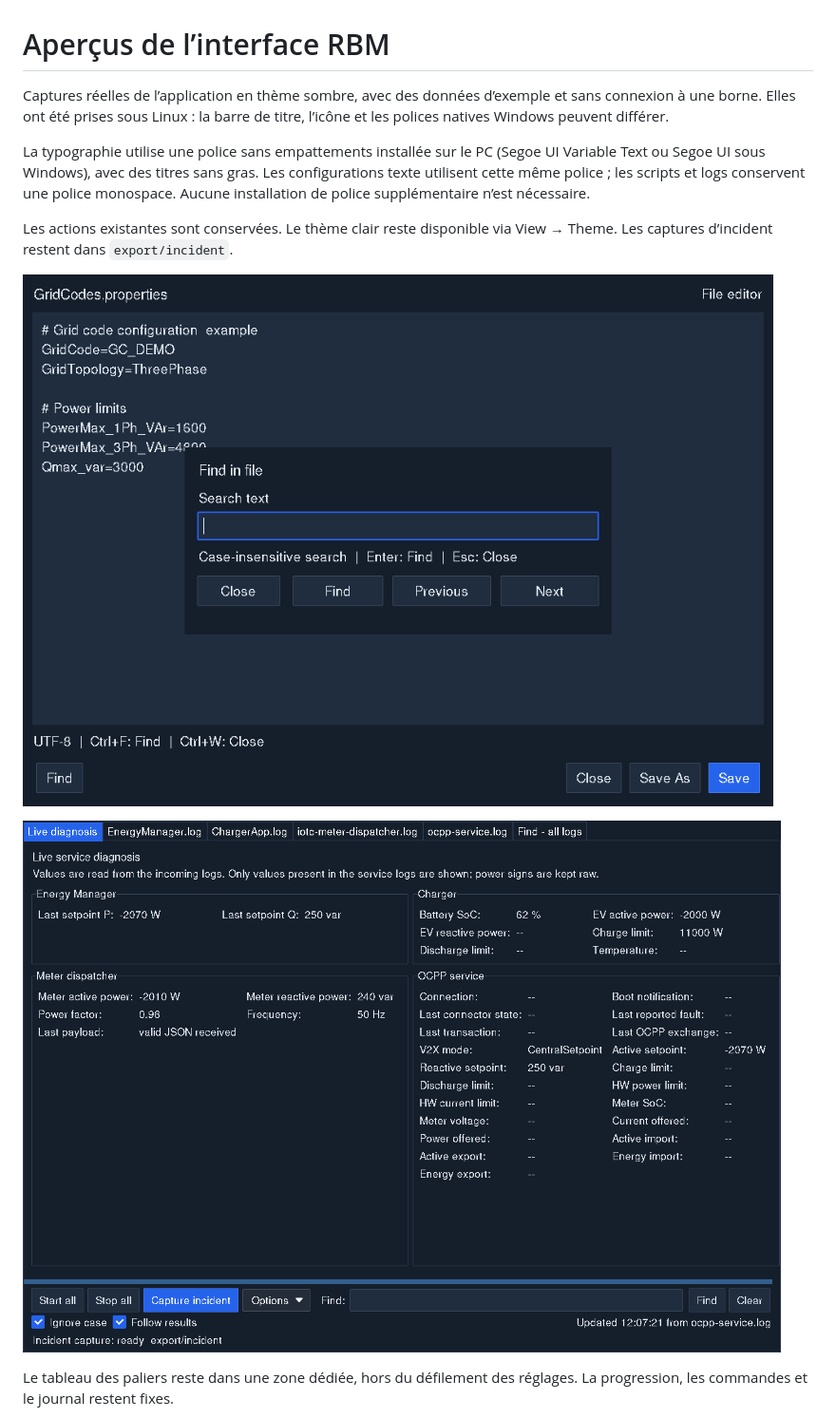
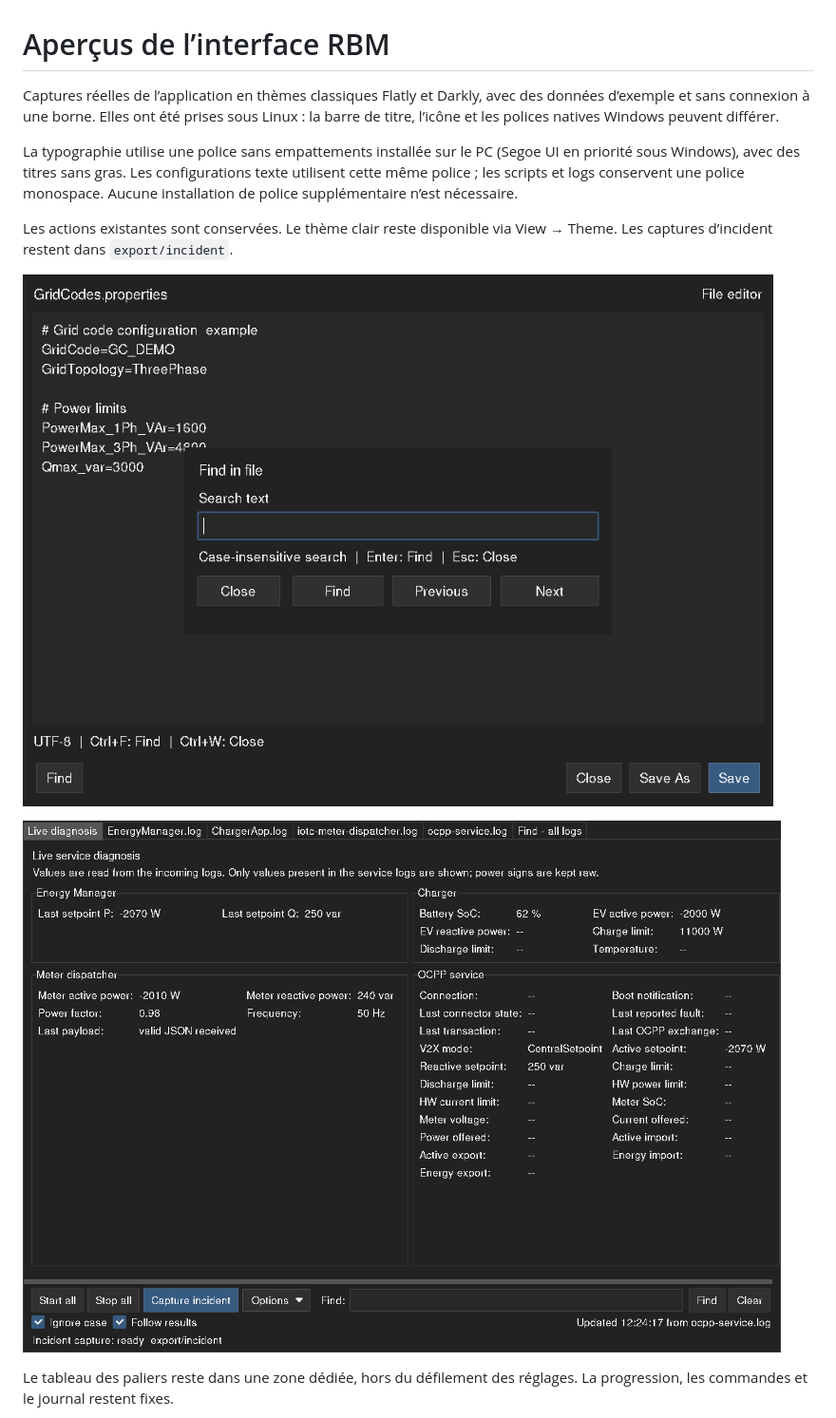
Before and after one commit to raissi1/RemoteBorne, a Markdown page: docs/previews/README.md, the part around one of its changes. Shown at 95% size. GitHub-like rendering; pictures changed too: docs/previews/debug-dark.png, docs/previews/editor-dark.png.

Commit message:
Restore classic Flatly and Darkly appearance while preserving window layout fixes

```diff
--- a/docs/previews/README.md
+++ b/docs/previews/README.md
@@ -1,11 +1,11 @@
 # Aperçus de l’interface RBM
 
-Captures réelles de l’application en thème sombre, avec des données d’exemple
+Captures réelles de l’application en thèmes classiques Flatly et Darkly, avec des données d’exemple
 et sans connexion à une borne. Elles ont été prises sous Linux : la barre de
 titre, l’icône et les polices natives Windows peuvent différer.
 
 La typographie utilise une police sans empattements installée sur le PC
-(Segoe UI Variable Text ou Segoe UI sous Windows), avec des titres sans gras.
+(Segoe UI en priorité sous Windows), avec des titres sans gras.
 Les configurations texte utilisent cette même police ; les scripts et logs
 conservent une police monospace. Aucune installation de police supplémentaire
 n’est nécessaire.
```
Also changed, not shown: other parts of docs/previews/README.md (+4 -0 lines), docs/previews/energy-light.png, docs/previews/migration-light.png, docs/previews/sequence-light.png, 7 other files.
